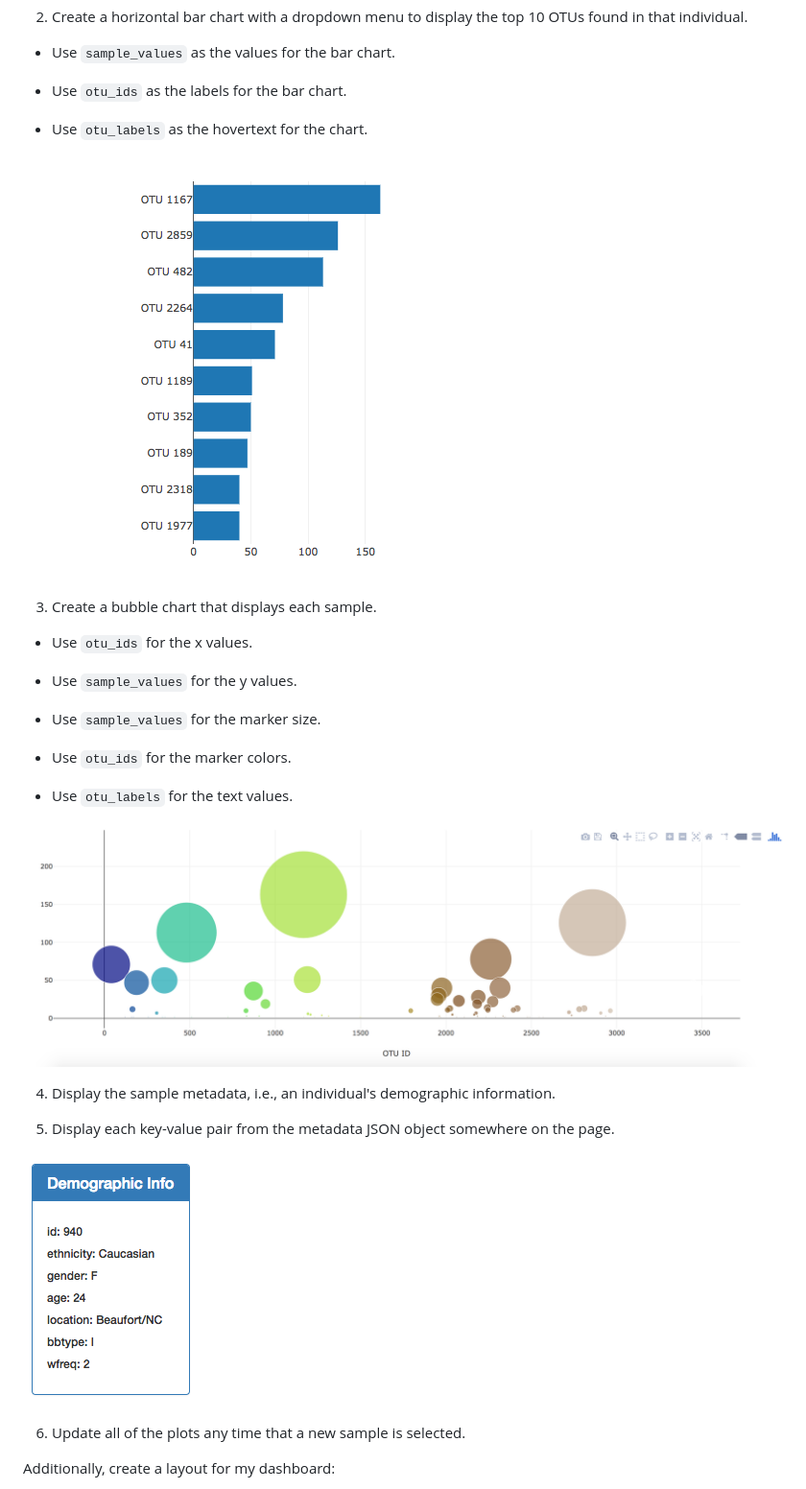
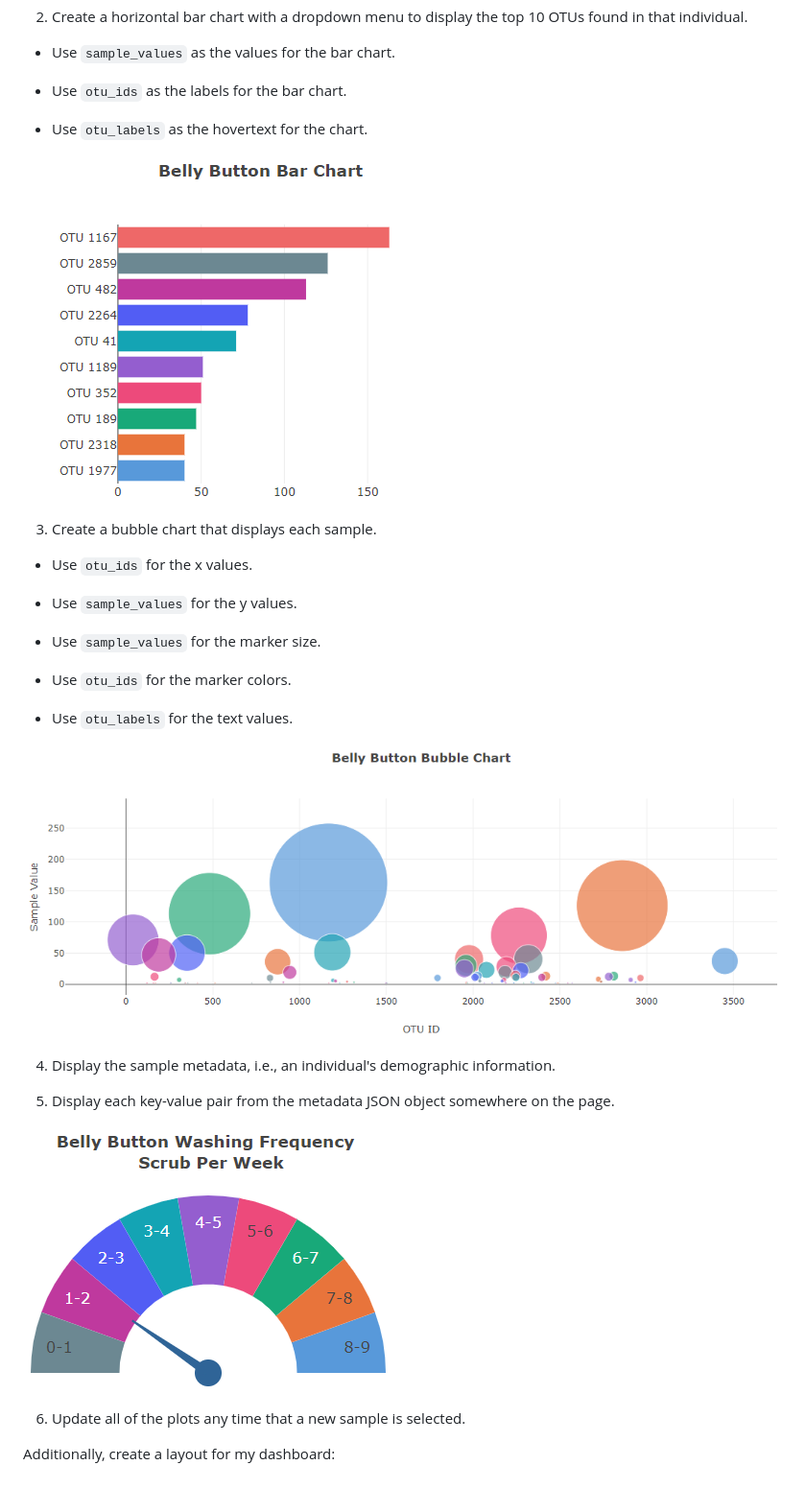
Before and after one commit to Davis1776/2020-03-Plot.ly, a Markdown page: README.md, the part around the change. Shown: that part at 96% size. Drawn GitHub-style; pictures changed too: Images/MRD_Bar_Chart.png (added), Images/MRD_Bubble_Chart.png (added), Images/MRD_Gauge_Plot.png (added).

Commit message:
MRD: add images

```diff
--- a/README.md
+++ b/README.md
@@ -20,7 +20,7 @@ The dataset reveals that a small handful of microbial species (also called opera
 
 * Use `otu_labels` as the hovertext for the chart.
 
-  ![bar Chart](Images/hw01.png)
+  ![bar Chart](Images/MRD_Bar_Chart.png)
 
 3. Create a bubble chart that displays each sample.
 
@@ -34,13 +34,13 @@ The dataset reveals that a small handful of microbial species (also called opera
 
 * Use `otu_labels` for the text values.
 
-![Bubble Chart](Images/bubble_chart.png)
+![Bubble Chart](Images/MRD_Bubble_Chart.png)
 
 4. Display the sample metadata, i.e., an individual's demographic information.
 
 5. Display each key-value pair from the metadata JSON object somewhere on the page.
 
-![hw](Images/hw03.png)
+![hw](Images/MRD_Gauge_Plot.png)
 
 6. Update all of the plots any time that a new sample is selected.
 
```
